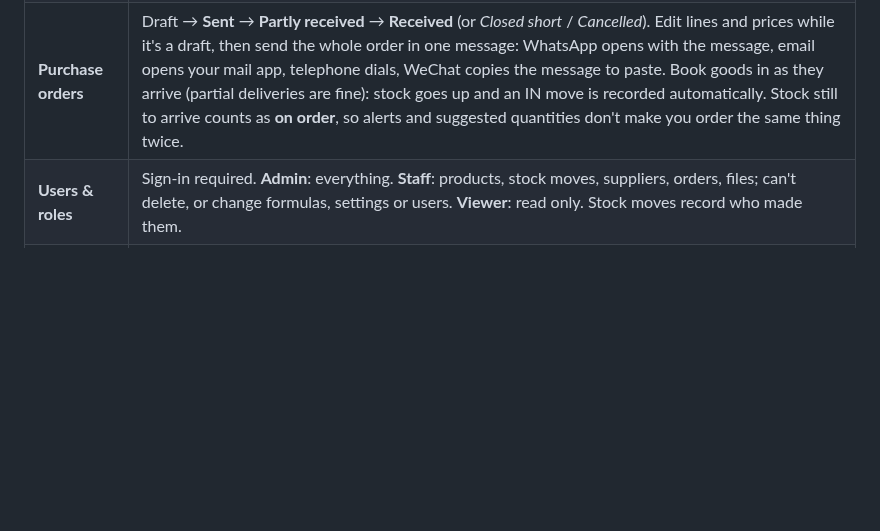
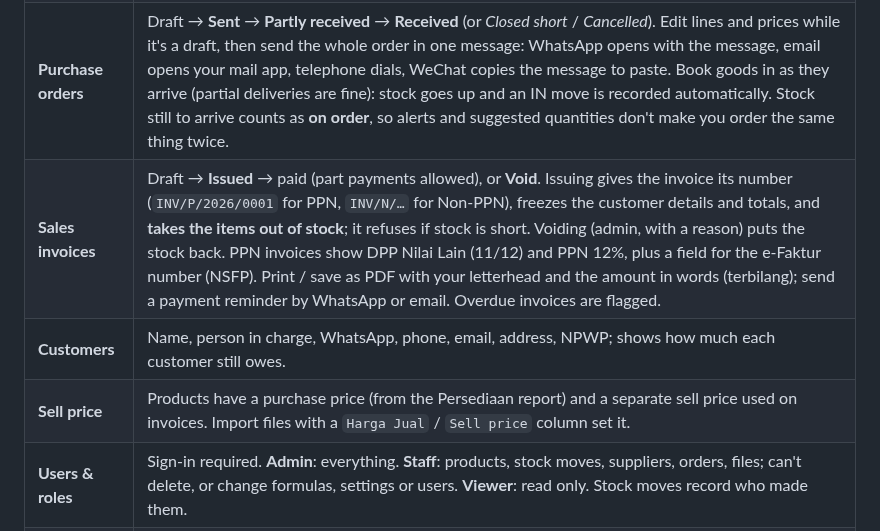
Before and after one commit to aureliuscalvin80-source/EPR, a Markdown page: README.md, the part around one of its changes. Drawn GitHub-style; blank space fills up the shorter version.

```diff
--- a/README.md
+++ b/README.md
@@ -15,6 +17,9 @@ Spare-part inventory system with separate **PPN** and **Non-PPN** ledgers. It is
 | **Alerts** | Live list driven by alert formulas. Each alert shows **current stock vs reorder point** (or min stock when there is no sales history yet) and how far short it is, plus a gauge and the suggested order. Export to Excel. |
 | **Reorder** | From an alert, add the item to its supplier's **draft purchase order** (one draft per supplier collects everything you need from them). No supplier yet? Assign or add one right there. |
 | **Purchase orders** | Draft → **Sent** → **Partly received** → **Received** (or *Closed short* / *Cancelled*). Edit lines and prices while it's a draft, then send the whole order in one message: WhatsApp opens with the message, email opens your mail app, telephone dials, WeChat copies the message to paste. Book goods in as they arrive (partial deliveries are fine): stock goes up and an IN move is recorded automatically. Stock still to arrive counts as **on order**, so alerts and suggested quantities don't make you order the same thing twice. |
+| **Sales invoices** | Draft → **Issued** → paid (part payments allowed), or **Void**. Issuing gives the invoice its number (`INV/P/2026/0001` for PPN, `INV/N/…` for Non-PPN), freezes the customer details and totals, and **takes the items out of stock**; it refuses if stock is short. Voiding (admin, with a reason) puts the stock back. PPN invoices show DPP Nilai Lain (11/12) and PPN 12%, plus a field for the e-Faktur number (NSFP). Print / save as PDF with your letterhead and the amount in words (terbilang); send a payment reminder by WhatsApp or email. Overdue invoices are flagged. |
+| **Customers** | Name, person in charge, WhatsApp, phone, email, address, NPWP; shows how much each customer still owes. |
+| **Sell price** | Products have a purchase price (from the Persediaan report) and a separate sell price used on invoices. Import files with a `Harga Jual` / `Sell price` column set it. |
 | **Users & roles** | Sign-in required. **Admin**: everything. **Staff**: products, stock moves, suppliers, orders, files; can't delete, or change formulas, settings or users. **Viewer**: read only. Stock moves record who made them. |
 | **Suppliers** | Company name, person in charge, WhatsApp, WeChat ID, email, telephone, preferred channel and notes. Assign a supplier to each product; search inventory by supplier. |
 | **Formulas** | Small expression language (no `eval`) for alert rules and computed columns, with live "would trigger on N items" testing. |
```
Also changed, not shown: other parts of README.md (+5 -1 lines), docs/invoice.png (added), 15 other files.
